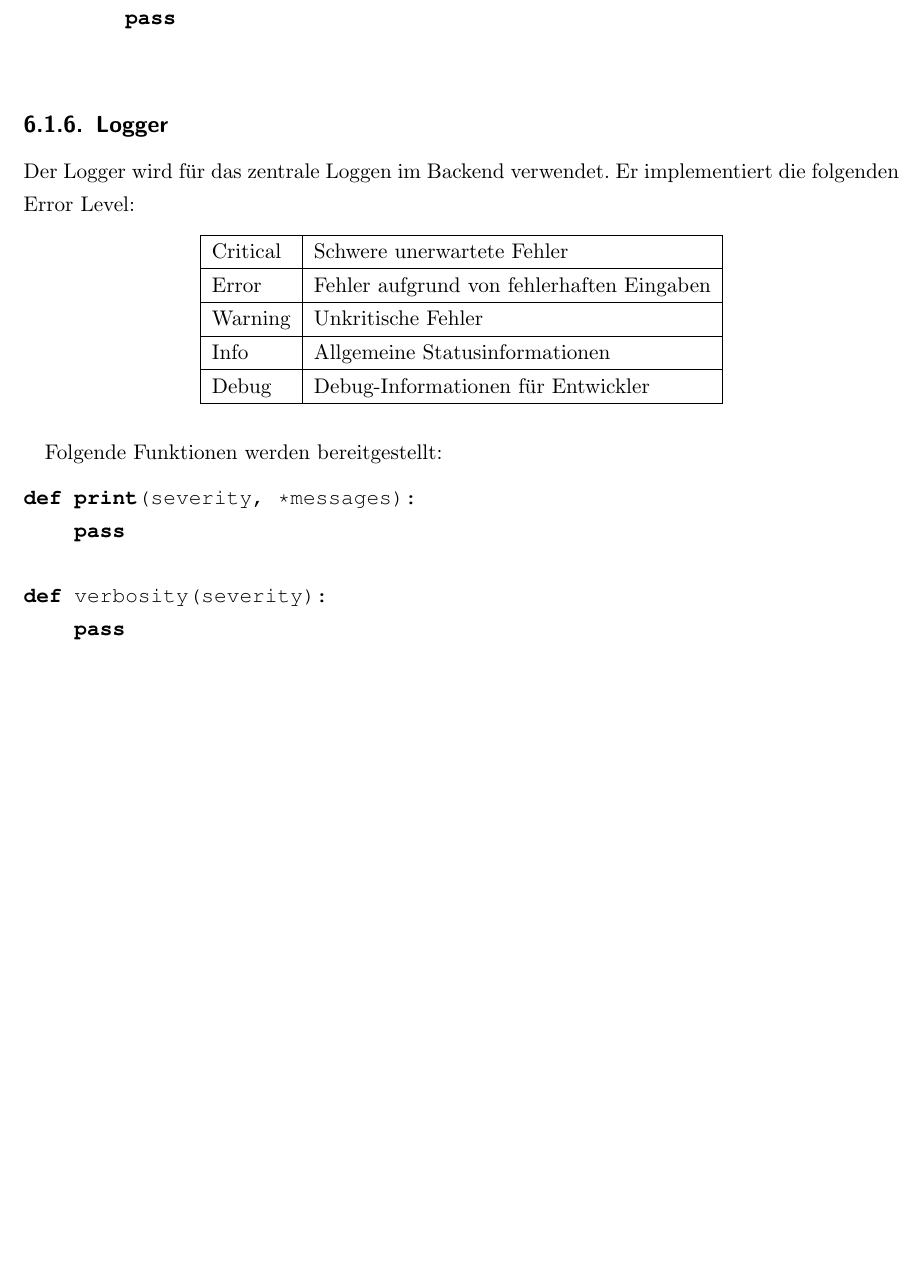
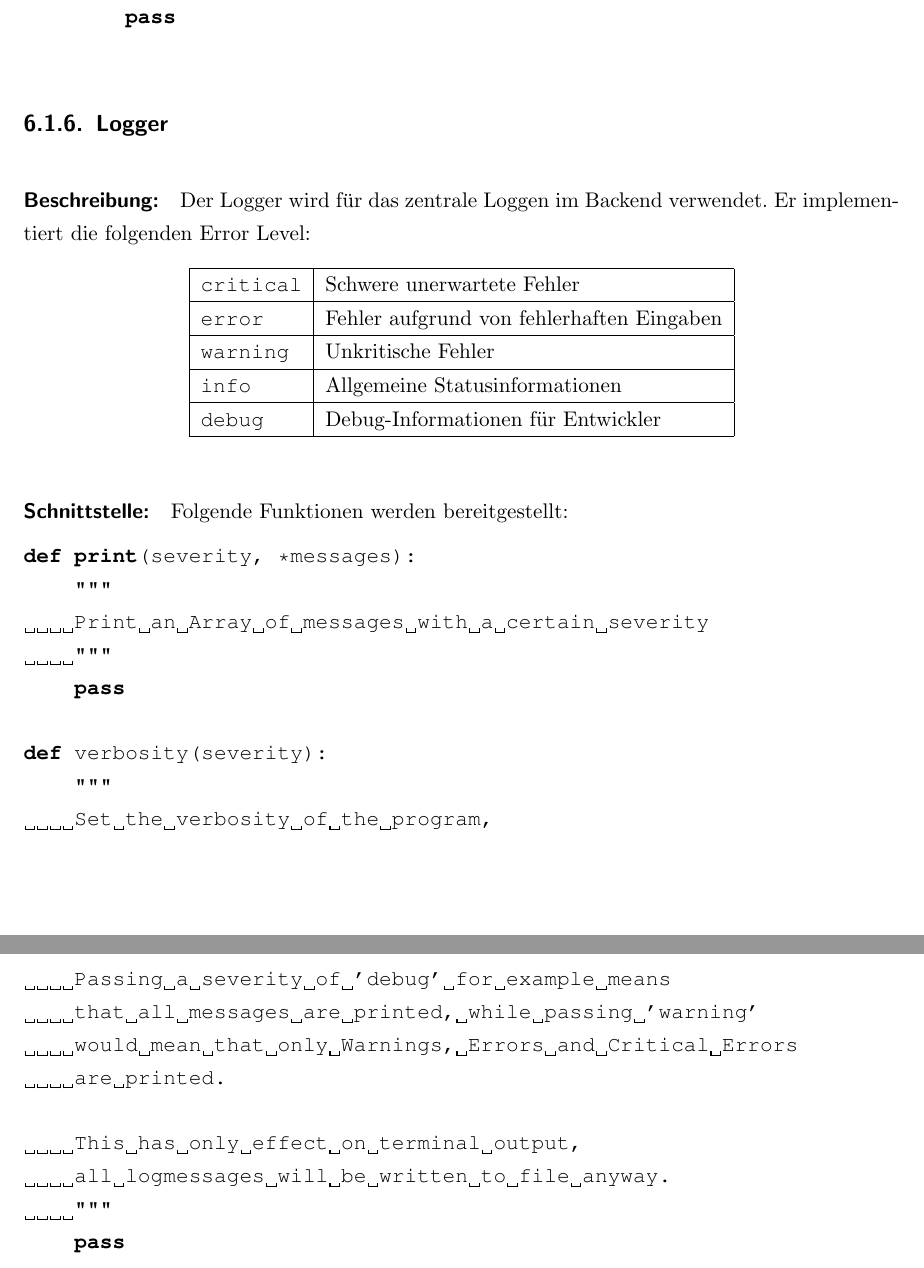
Before and after one commit to studentkittens/webarchive, a LaTeX document (doku/dokumentation.tex, which reads doku/design/backend/backend.tex): part of page 30 of 39 before the commit and two parts of pages 31 and 32 of 40 after it, the two joined at a grey line, cut so that both start at the same text, the shorter picture padded with empty space. Compiled offline with pdfLaTeX; a missing font is replaced by an installed copy or a similar font.

Commit message:
Updated backend.tex a little bit

```diff
--- a/doku/design/backend/backend.tex
+++ b/doku/design/backend/backend.tex
@@ -357,6 +409,10 @@ class Git:
 \end{lstlisting}
 
 \subsection{Logger}
+\paragraph{Beschreibung:}
+\label{par:beschreibung}
+
+
 \label{sub:logger}
 Der Logger wird für das zentrale Loggen im Backend verwendet. Er implementiert die folgenden Error Level:
 
@@ -364,25 +420,47 @@ Der Logger wird für das zentrale Loggen im Backend verwendet. Er implementiert
 \centering
 \begin{tabular}{|l|l|}
     \hline
-    Critical & Schwere unerwartete Fehler \\
+    \texttt{critical} & Schwere unerwartete Fehler \\
     \hline
-    Error & Fehler aufgrund von fehlerhaften Eingaben \\
+    \texttt{error} & Fehler aufgrund von fehlerhaften Eingaben \\
     \hline
-    Warning & Unkritische Fehler \\
+    \texttt{warning} & Unkritische Fehler \\
     \hline
-    Info & Allgemeine Statusinformationen \\
+    \texttt{info} & Allgemeine Statusinformationen \\
     \hline
-    Debug & Debug-Informationen für Entwickler \\
+    \texttt{debug} & Debug-Informationen für Entwickler \\
     \hline
 \end{tabular}
 \end{table}
+% paragraph beschreibung (end)
 
+
+\paragraph{Schnittstelle:}
+\label{par:schnittstelle_}
+
+
+
+% paragraph schnittstelle_ (end)
 Folgende Funktionen werden bereitgestellt:
 \begin{lstlisting}[language=python]
 def print(severity, *messages):
+    """
+    Print an Array of messages with a certain severity
+    """
     pass
 
 def verbosity(severity):
+    """
+    Set the verbosity of the program,
+
+    Passing a severity of 'debug' for example means
+    that all messages are printed, while passing 'warning'
+    would mean that only Warnings, Errors and Critical Errors
+    are printed.
+
+    This has only effect on terminal output,
+    all logmessages will be written to file anyway.
+    """
     pass
 \end{lstlisting}
 
```
Also changed, not shown: doku/design/backend/backend.tex (60 more changed lines).
